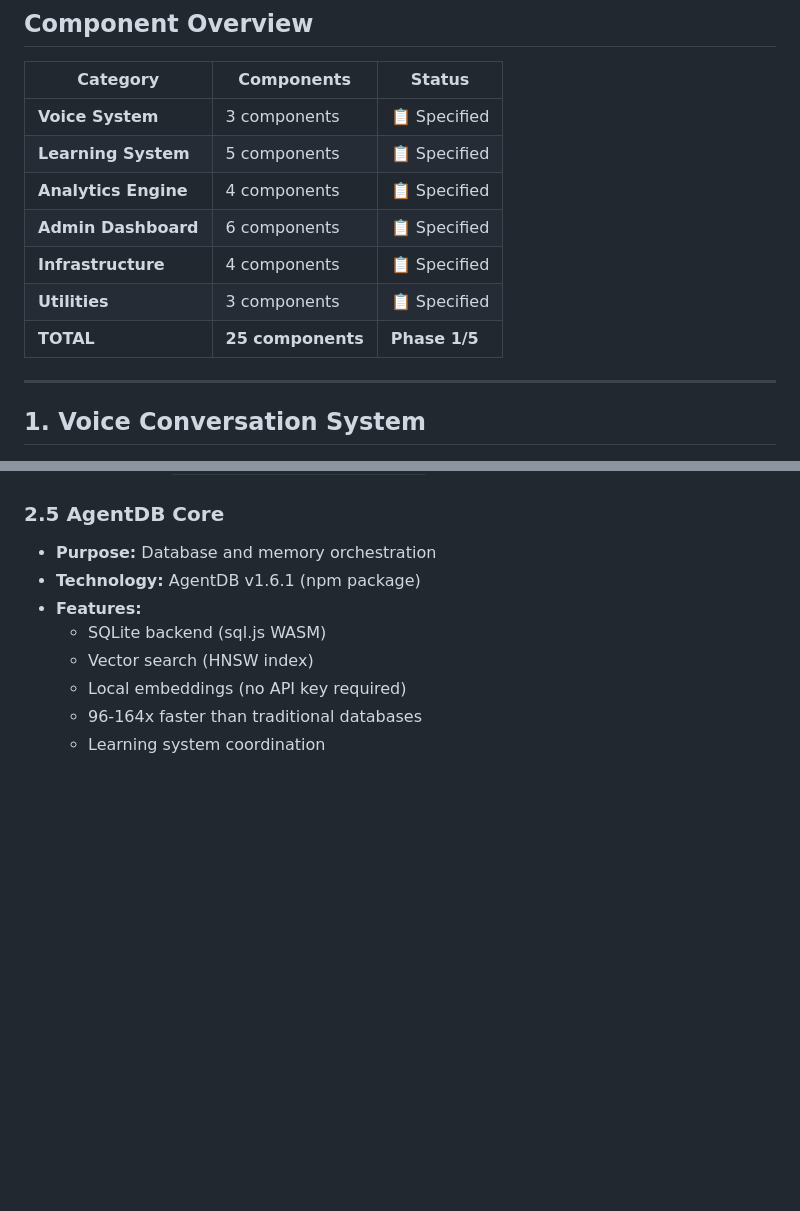
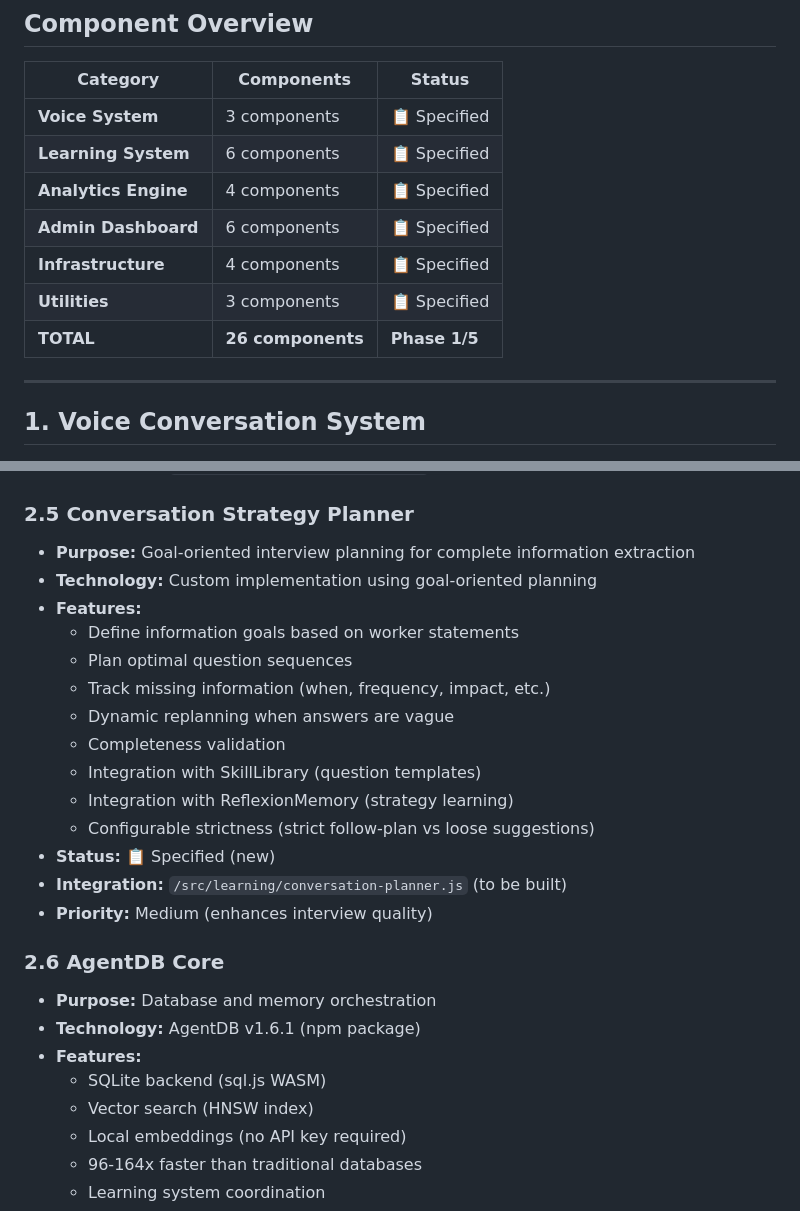
Before and after one commit to impofailafko-boop/impofai, a Markdown page: COMPONENT_CATALOG.md, 2 parts joined by grey strips. Rendered like a GitHub page; blank space fills up the shorter version.

```diff
--- a/COMPONENT_CATALOG.md
+++ b/COMPONENT_CATALOG.md
@@ -9,12 +9,12 @@ Complete inventory of all system components for the Business Intelligence Platfo
 | Category | Components | Status |
 |----------|-----------|--------|
 | **Voice System** | 3 components | 📋 Specified |
-| **Learning System** | 5 components | 📋 Specified |
+| **Learning System** | 6 components | 📋 Specified |
 | **Analytics Engine** | 4 components | 📋 Specified |
 | **Admin Dashboard** | 6 components | 📋 Specified |
 | **Infrastructure** | 4 components | 📋 Specified |
 | **Utilities** | 3 components | 📋 Specified |
-| **TOTAL** | **25 components** | **Phase 1/5** |
+| **TOTAL** | **26 components** | **Phase 1/5** |
 
 ---
 
@@ -107,7 +107,23 @@ Complete inventory of all system components for the Business Intelligence Platfo
 - **Status:** ✅ Tested & Validated
 - **Integration:** `/src/learning/causal-analyzer.js` (to be built)
 
-### 2.5 AgentDB Core
+### 2.5 Conversation Strategy Planner
+- **Purpose:** Goal-oriented interview planning for complete information extraction
+- **Technology:** Custom implementation using goal-oriented planning
+- **Features:**
+  - Define information goals based on worker statements
+  - Plan optimal question sequences
+  - Track missing information (when, frequency, impact, etc.)
+  - Dynamic replanning when answers are vague
+  - Completeness validation
+  - Integration with SkillLibrary (question templates)
+  - Integration with ReflexionMemory (strategy learning)
+  - Configurable strictness (strict follow-plan vs loose suggestions)
+- **Status:** 📋 Specified (new)
+- **Integration:** `/src/learning/conversation-planner.js` (to be built)
+- **Priority:** Medium (enhances interview quality)
+
+### 2.6 AgentDB Core
 - **Purpose:** Database and memory orchestration
 - **Technology:** AgentDB v1.6.1 (npm package)
 - **Features:**
```
Also changed, not shown: plans/SPECIFICATION.md (+22 -0 lines).
